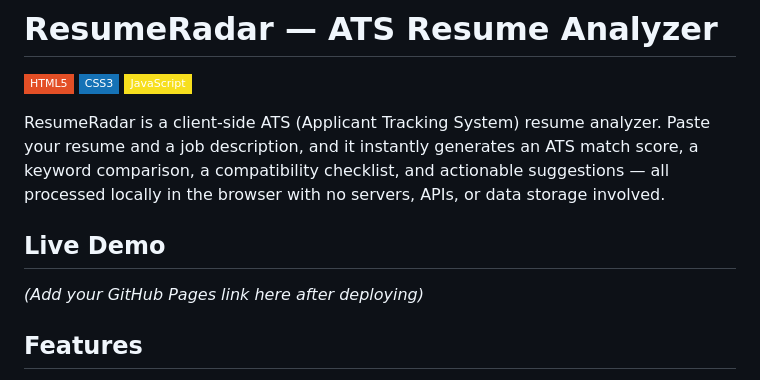
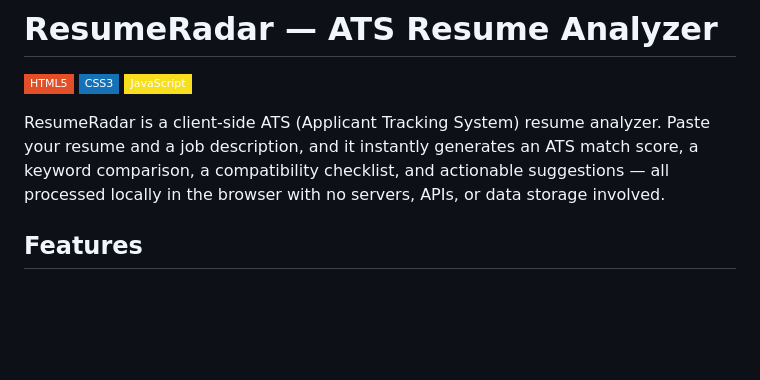
Before and after one commit to AliyaThabasum01/-resume-ats-analyzer-, a Markdown page: README.md, the part around the change. GitHub-like rendering; badges without logos; blank space fills up the shorter version.

```diff
--- a/README.md
+++ b/README.md
@@ -5,10 +5,6 @@
 ![JavaScript](https://img.shields.io/badge/JavaScript-F7DF1E?style=flat-square&logo=javascript&logoColor=black)
 
 ResumeRadar is a client-side ATS (Applicant Tracking System) resume analyzer. Paste your resume and a job description, and it instantly generates an ATS match score, a keyword comparison, a compatibility checklist, and actionable suggestions — all processed locally in the browser with no servers, APIs, or data storage involved.
-
-## Live Demo
-
-*(Add your GitHub Pages link here after deploying)*
 
 ## Features
 
```
